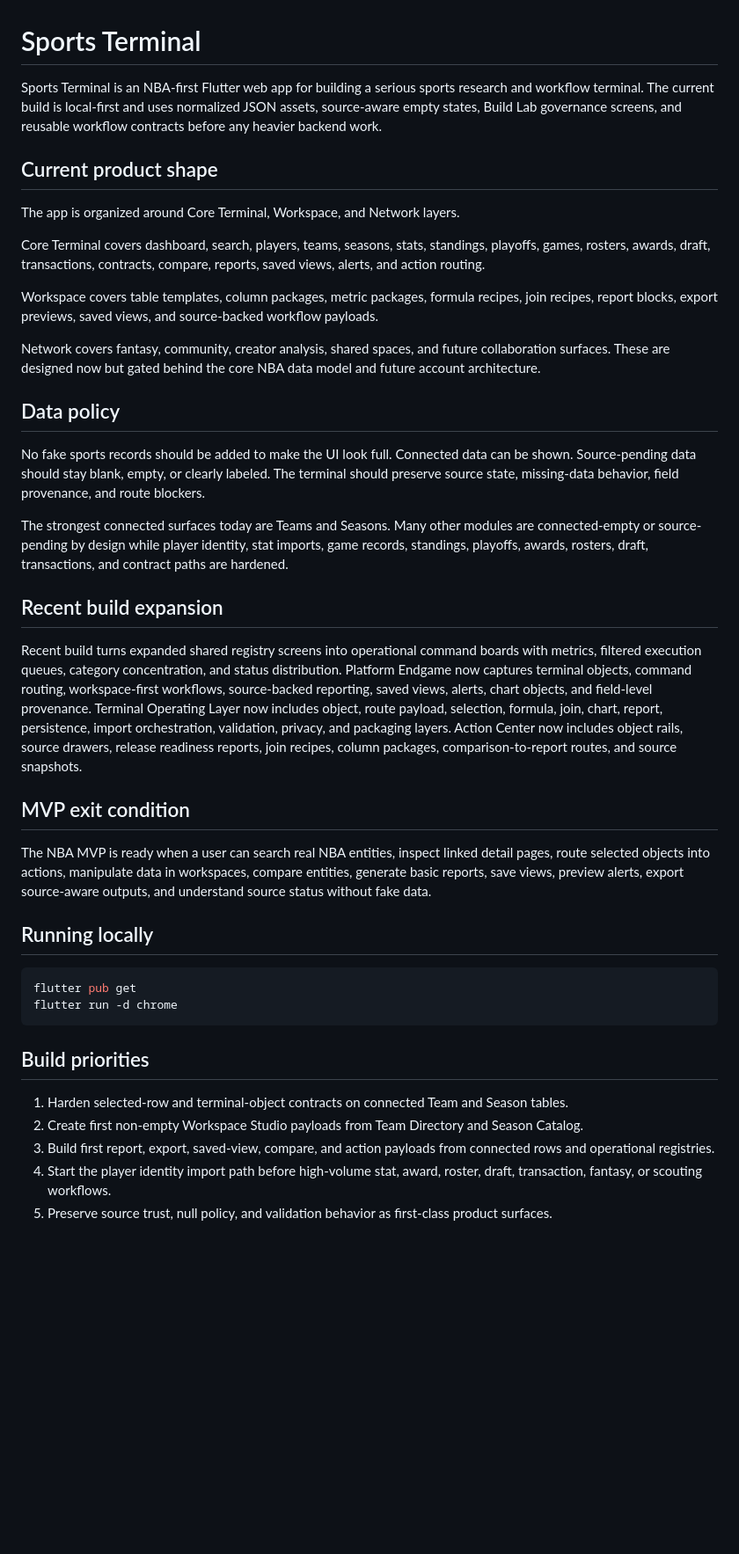
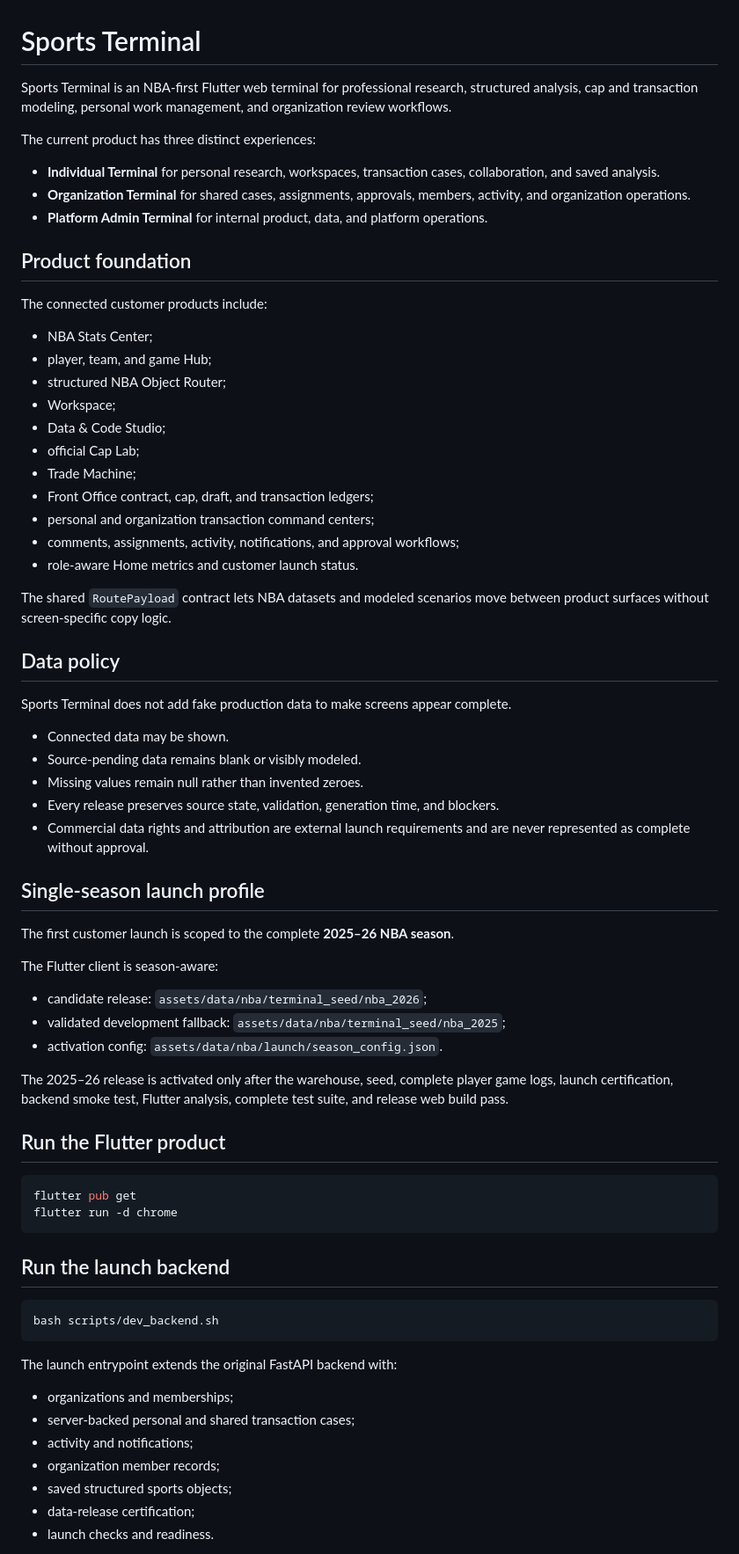
Before and after one commit to kshmsh1/sports-terminal, a Markdown page: README.md, the part around one of its changes. Shown at 88% size. GitHub-like rendering; blank space fills up the shorter version.

Commit message:
Update repository launch overview

````diff
--- a/README.md
+++ b/README.md
@@ -1,42 +1,73 @@
 # Sports Terminal
 
-Sports Terminal is an NBA-first Flutter web app for building a serious sports research and workflow terminal. The current build is local-first and uses normalized JSON assets, source-aware empty states, Build Lab governance screens, and reusable workflow contracts before any heavier backend work.
+Sports Terminal is an NBA-first Flutter web terminal for professional research, structured analysis, cap and transaction modeling, personal work management, and organization review workflows.
 
-## Current product shape
+The current product has three distinct experiences:
 
-The app is organized around Core Terminal, Workspace, and Network layers.
+- **Individual Terminal** for personal research, workspaces, transaction cases, collaboration, and saved analysis.
+- **Organization Terminal** for shared cases, assignments, approvals, members, activity, and organization operations.
+- **Platform Admin Terminal** for internal product, data, and platform operations.
 
-Core Terminal covers dashboard, search, players, teams, seasons, stats, standings, playoffs, games, rosters, awards, draft, transactions, contracts, compare, reports, saved views, alerts, and action routing.
+## Product foundation
 
-Workspace covers table templates, column packages, metric packages, formula recipes, join recipes, report blocks, export previews, saved views, and source-backed workflow payloads.
+The connected customer products include:
 
-Network covers fantasy, community, creator analysis, shared spaces, and future collaboration surfaces. These are designed now but gated behind the core NBA data model and future account architecture.
+- NBA Stats Center;
+- player, team, and game Hub;
+- structured NBA Object Router;
+- Workspace;
+- Data & Code Studio;
+- official Cap Lab;
+- Trade Machine;
+- Front Office contract, cap, draft, and transaction ledgers;
+- personal and organization transaction command centers;
+- comments, assignments, activity, notifications, and approval workflows;
+- role-aware Home metrics and customer launch status.
+
+The shared `RoutePayload` contract lets NBA datasets and modeled scenarios move between product surfaces without screen-specific copy logic.
 
 ## Data policy
 
-No fake sports records should be added to make the UI look full. Connected data can be shown. Source-pending data should stay blank, empty, or clearly labeled. The terminal should preserve source state, missing-data behavior, field provenance, and route blockers.
+Sports Terminal does not add fake production data to make screens appear complete.
 
-The strongest connected surfaces today are Teams and Seasons. Many other modules are connected-empty or source-pending by design while player identity, stat imports, game records, standings, playoffs, awards, rosters, draft, transactions, and contract paths are hardened.
+- Connected data may be shown.
+- Source-pending data remains blank or visibly modeled.
+- Missing values remain null rather than invented zeroes.
+- Every release preserves source state, validation, generation time, and blockers.
+- Commercial data rights and attribution are external launch requirements and are never represented as complete without approval.
 
-## Recent build expansion
+## Single-season launch profile
 
-Recent build turns expanded shared registry screens into operational command boards with metrics, filtered execution queues, category concentration, and status distribution. Platform Endgame now captures terminal objects, command routing, workspace-first workflows, source-backed reporting, saved views, alerts, chart objects, and field-level provenance. Terminal Operating Layer now includes object, route payload, selection, formula, join, chart, report, persistence, import orchestration, validation, privacy, and packaging layers. Action Center now includes object rails, source drawers, release readiness reports, join recipes, column packages, comparison-to-report routes, and source snapshots.
+The first customer launch is scoped to the complete **2025–26 NBA season**.
 
-## MVP exit condition
+The Flutter client is season-aware:
 
-The NBA MVP is ready when a user can search real NBA entities, inspect linked detail pages, route selected objects into actions, manipulate data in workspaces, compare entities, generate basic reports, save views, preview alerts, export source-aware outputs, and understand source status without fake data.
+- candidate release: `assets/data/nba/terminal_seed/nba_2026`;
+- validated development fallback: `assets/data/nba/terminal_seed/nba_2025`;
+- activation config: `assets/data/nba/launch/season_config.json`.
 
-## Running locally
+The 2025–26 release is activated only after the warehouse, seed, complete player game logs, launch certification, backend smoke test, Flutter analysis, complete test suite, and release web build pass.
+
+## Run the Flutter product
 
 ```bash
 flutter pub get
 flutter run -d chrome
 ```
 
-## Build priorities
+## Run the launch backend
 
-1. Harden selected-row and terminal-object contracts on connected Team and Season tables.
-2. Create first non-empty Workspace Studio payloads from Team Directory and Season Catalog.
-3. Build first report, export, saved-view, compare, and action payloads from connected rows and operational registries.
-4. Start the player identity import path before high-volume stat, award, roster, draft, transaction, fantasy, or scouting workflows.
-5. Preserve source trust, null policy, and validation behavior as first-class product surfaces.
+```bash
+bash scripts/dev_backend.sh
+```
+
+The launch entrypoint extends the original FastAPI backend with:
+
+- organizations and memberships;
+- server-backed personal and shared transaction cases;
+- activity and notifications;
+- organization member records;
+- saved structured sports objects;
+- data-release certification;
+- launch checks and readiness.
+
````
Also changed, not shown: other parts of README.md (+35 -0 lines).
